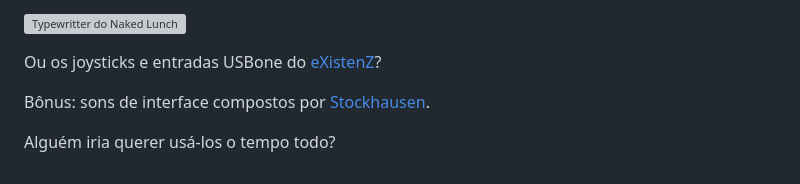
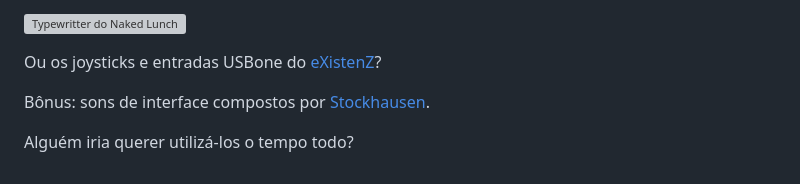
Before and after one commit to eduf/edufme, a Markdown page: src/posts/alem-da-fadiga-de-novidades.md, the part around the change. Rendered like a GitHub page; grey boxes are pictures that could not be loaded.

Commit message:
vault backup: 2026-06-14 20:07:25

```diff
--- a/src/posts/alem-da-fadiga-de-novidades.md
+++ b/src/posts/alem-da-fadiga-de-novidades.md
@@ -81,4 +81,4 @@ Ou os joysticks e entradas USBone do [eXistenZ](https://www.youtube.com/watch?v=
 
 Bônus: sons de interface compostos por [Stockhausen](https://www.youtube.com/watch?v=vdIe2CrorMM).
 
-Alguém iria querer usá-los o tempo todo?
+Alguém iria querer utilizá-los o tempo todo?
```
